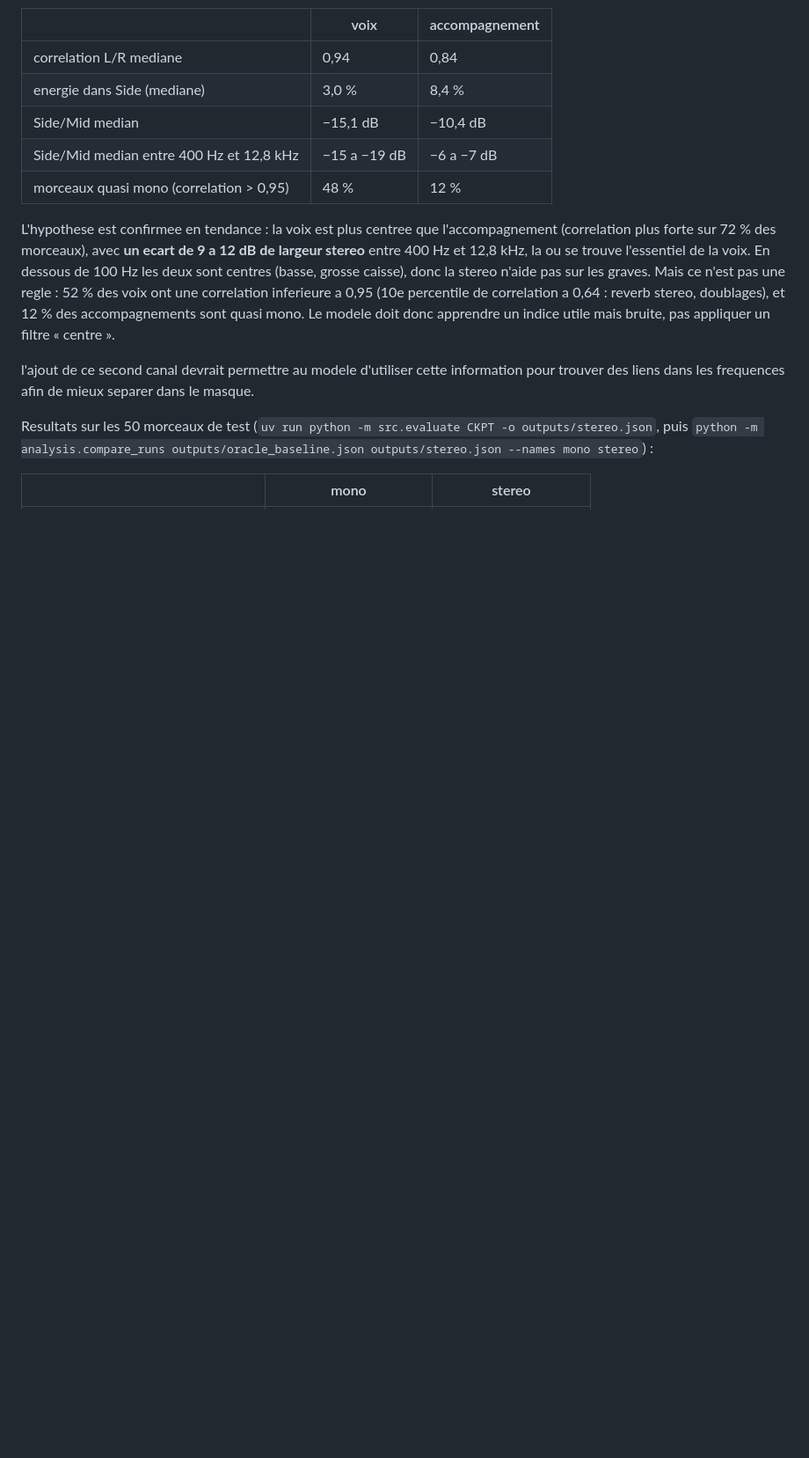
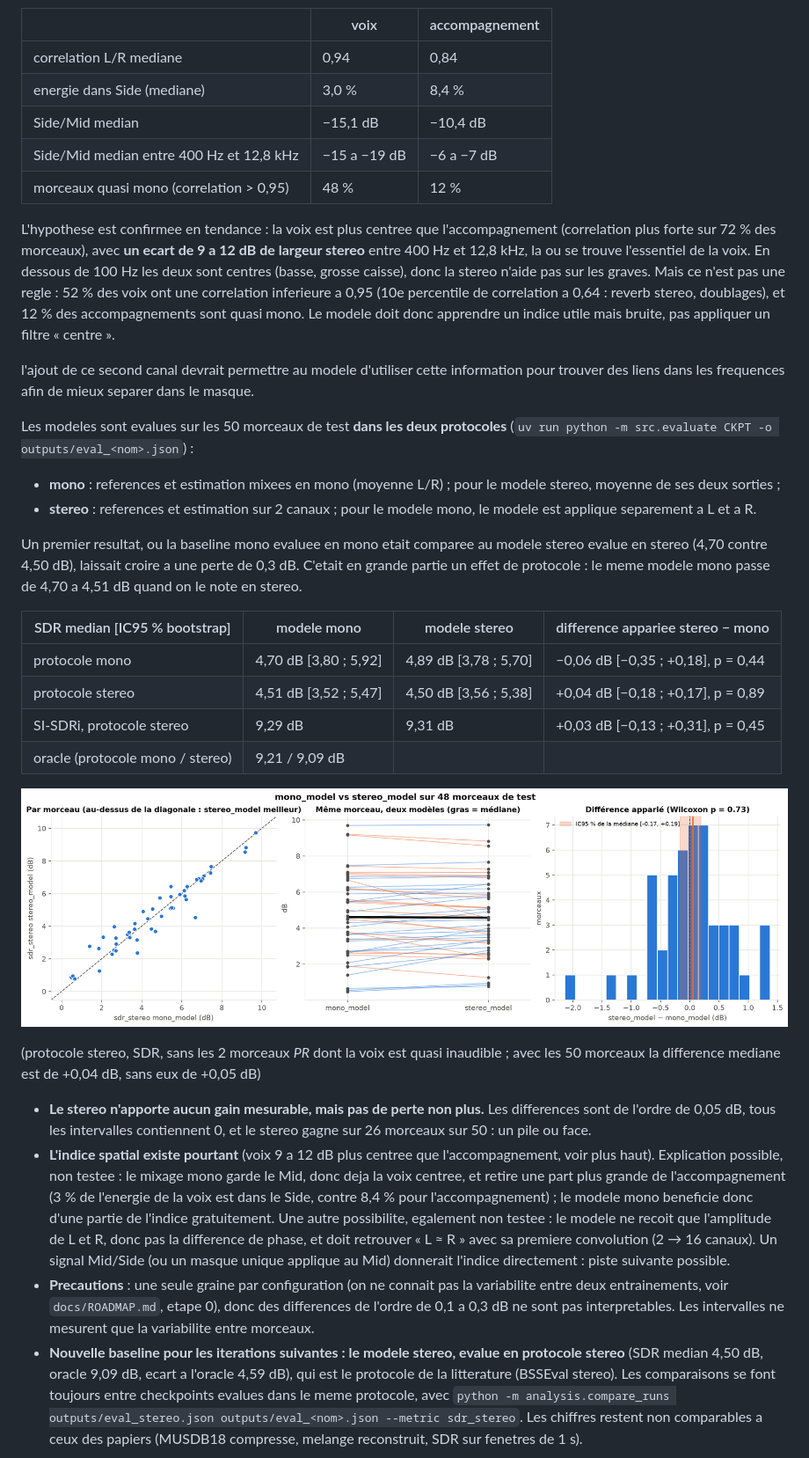
Before and after one commit to GabrielPlayeur/SingingVoiceSeparation, a Markdown page: README.md, the part around the change printed below. Shown: that part at 88% size. GitHub-like rendering; pictures changed too: figures/compare_mono_stereo_protocole_stereo.png (added); blank space fills up the shorter version.

```diff
--- a/README.md
+++ b/README.md
@@ -113,6 +113,25 @@ L'hypothese est confirmee en tendance : la voix est plus centree que l'accompagn
 
 l'ajout de ce second canal devrait permettre au modele d'utiliser cette information pour trouver des liens dans les frequences afin de mieux separer dans le masque.
 
-Resultats sur les 50 morceaux de test (`uv run python -m src.evaluate CKPT -o outputs/stereo.json`, puis `python -m analysis.compare_runs outputs/oracle_baseline.json outputs/stereo.json --names mono stereo`) :
+Les modeles sont evalues sur les 50 morceaux de test **dans les deux protocoles** (`uv run python -m src.evaluate CKPT -o outputs/eval_<nom>.json`) :
+- **mono** : references et estimation mixees en mono (moyenne L/R) ; pour le modele stereo, moyenne de ses deux sorties ;
+- **stereo** : references et estimation sur 2 canaux ; pour le modele mono, le modele est applique separement a L et a R.
 
-| | mono | stereo |
+Un premier resultat, ou la baseline mono evaluee en mono etait comparee au modele stereo evalue en stereo (4,70 contre 4,50 dB), laissait croire a une perte de 0,3 dB. C'etait en grande partie un effet de protocole : le meme modele mono passe de 4,70 a 4,51 dB quand on le note en stereo.
+
+| SDR median [IC95 % bootstrap] | modele mono | modele stereo | difference appariee stereo − mono |
+|---|---|---|---|
+| protocole mono | 4,70 dB [3,80 ; 5,92] | 4,89 dB [3,78 ; 5,70] | −0,06 dB [−0,35 ; +0,18], p = 0,44 |
+| protocole stereo | 4,51 dB [3,52 ; 5,47] | 4,50 dB [3,56 ; 5,38] | +0,04 dB [−0,18 ; +0,17], p = 0,89 |
+| SI-SDRi, protocole stereo | 9,29 dB | 9,31 dB | +0,03 dB [−0,13 ; +0,31], p = 0,45 |
+| oracle (protocole mono / stereo) | 9,21 / 9,09 dB | | |
+
+![mono vs stereo](figures/compare_mono_stereo_protocole_stereo.png)
+
+(protocole stereo, SDR, sans les 2 morceaux *PR* dont la voix est quasi inaudible ; avec les 50 morceaux la difference mediane est de +0,04 dB, sans eux de +0,05 dB)
+
+- **Le stereo n'apporte aucun gain mesurable, mais pas de perte non plus.** Les differences sont de l'ordre de 0,05 dB, tous les intervalles contiennent 0, et le stereo gagne sur 26 morceaux sur 50 : un pile ou face.
+- **L'indice spatial existe pourtant** (voix 9 a 12 dB plus centree que l'accompagnement, voir plus haut). Explication possible, non testee : le mixage mono garde le Mid, donc deja la voix centree, et retire une part plus grande de l'accompagnement (3 % de l'energie de la voix est dans le Side, contre 8,4 % pour l'accompagnement) ; le modele mono beneficie donc d'une partie de l'indice gratuitement. Une autre possibilite, egalement non testee : le modele ne recoit que l'amplitude de L et R, donc pas la difference de phase, et doit retrouver « L ≈ R » avec sa premiere convolution (2 → 16 canaux). Un signal Mid/Side (ou un masque unique applique au Mid) donnerait l'indice directement : piste suivante possible.
+- **Precautions** : une seule graine par configuration (on ne connait pas la variabilite entre deux entrainements, voir `docs/ROADMAP.md`, etape 0), donc des differences de l'ordre de 0,1 a 0,3 dB ne sont pas interpretables. Les intervalles ne mesurent que la variabilite entre morceaux.
+- **Nouvelle baseline pour les iterations suivantes : le modele stereo, evalue en protocole stereo** (SDR median 4,50 dB, oracle 9,09 dB, ecart a l'oracle 4,59 dB), qui est le protocole de la litterature (BSSEval stereo). Les comparaisons se font toujours entre checkpoints evalues dans le meme protocole, avec `python -m analysis.compare_runs outputs/eval_stereo.json outputs/eval_<nom>.json --metric sdr_stereo`. Les chiffres restent non comparables a ceux des papiers (MUSDB18 compresse, melange reconstruit, SDR sur fenetres de 1 s).
+
```
Also changed, not shown: other parts of README.md (+42 -14 lines), figures/compare_mono_stereo.png (deleted), figures/compare_mono_stereo_sans_exclus.png (deleted), figures/compare_mono_stereo_si_sdri.png (deleted), figures/input_amplitude_levels.png (added), figures/input_gain_sensitivity.png (added), 8 other files.
